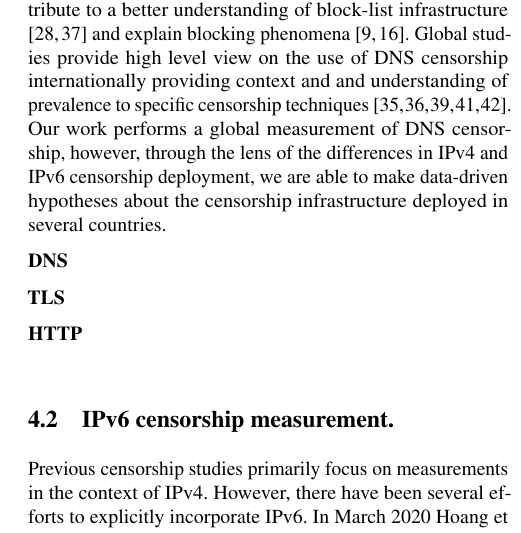
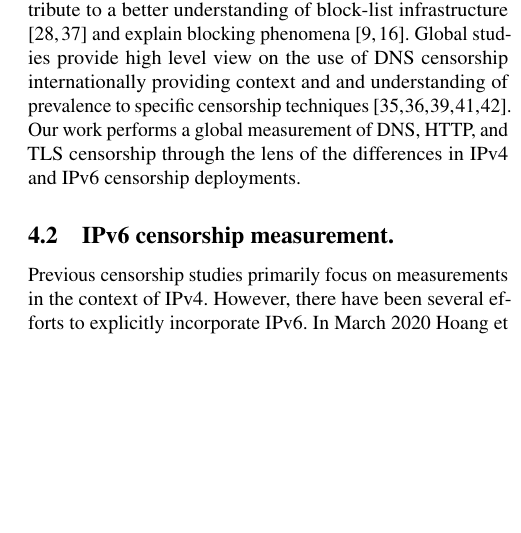
Before and after one commit to jmwample/protoscan, a LaTeX paper (paper/main.tex, which reads paper/related.tex): part of one column of page 6 of 9, cut so that both start at the same text, the shorter picture padded with empty space. Compiled offline with pdfLaTeX; a LaTeX package or settings file that is missing is left out.

Commit message:
minimal related work

```diff
--- a/paper/related.tex
+++ b/paper/related.tex
@@ -10,21 +10,19 @@ and their relation to the measurement that we perform herein.
 Censorship strategies are not universal and each censor is unique to some
 degree. Targeted measurement studies contribute to a better understanding of
 block-list infrastructure ~\cite{ramesh2020decentralized, USESEC21:GFWatch} and
-explain blocking phenomena~\cite{global2002great,
-Anonymous2020:TripletCensors}. Global studies provide high level view on the
-use of DNS censorship internationally providing context and and understanding
-of prevalence to specific censorship techniques~\cite{vandersloot2018quack,
-scott2016satellite, pearce2017global, sundara2020censored, niaki2020iclab}.
-Our work performs a global measurement of DNS censorship, however, through the
-lens of the differences in IPv4 and IPv6 censorship deployment, we are able to
-make data-driven hypotheses about the censorship infrastructure deployed in
-several countries.
+explain blocking phenomena~\cite{global2002great, Anonymous2020:TripletCensors}.
+Global studies provide high level view on the use of DNS censorship
+internationally providing context and and understanding of prevalence to
+specific censorship techniques~\cite{vandersloot2018quack, scott2016satellite,
+pearce2017global, sundara2020censored, niaki2020iclab}. Our work performs a
+global measurement of DNS, HTTP, and TLS censorship through the lens
+of the differences in IPv4 and IPv6 censorship deployments.
 
-\para{DNS}
+% \para{DNS}
 
-\para{TLS}
+% \para{TLS}
 
-\para{HTTP}
+% \para{HTTP}
 
 \subsection{IPv6 censorship measurement.}
 Previous censorship studies primarily focus on measurements in the context of
```
